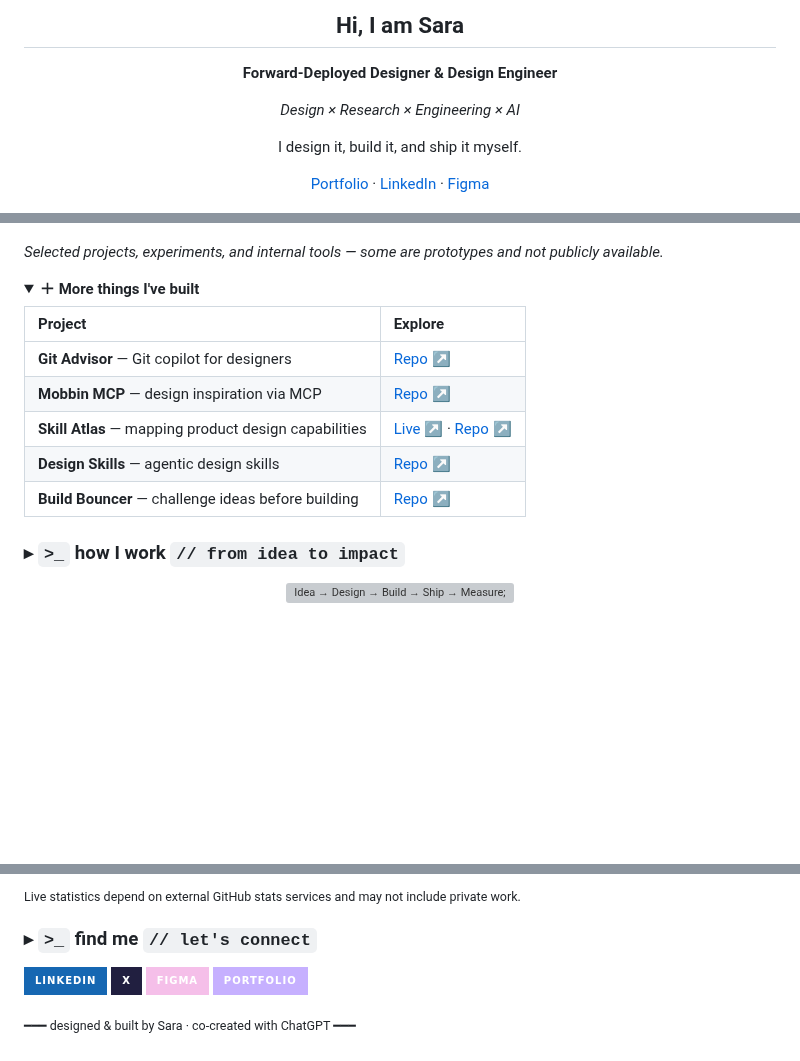
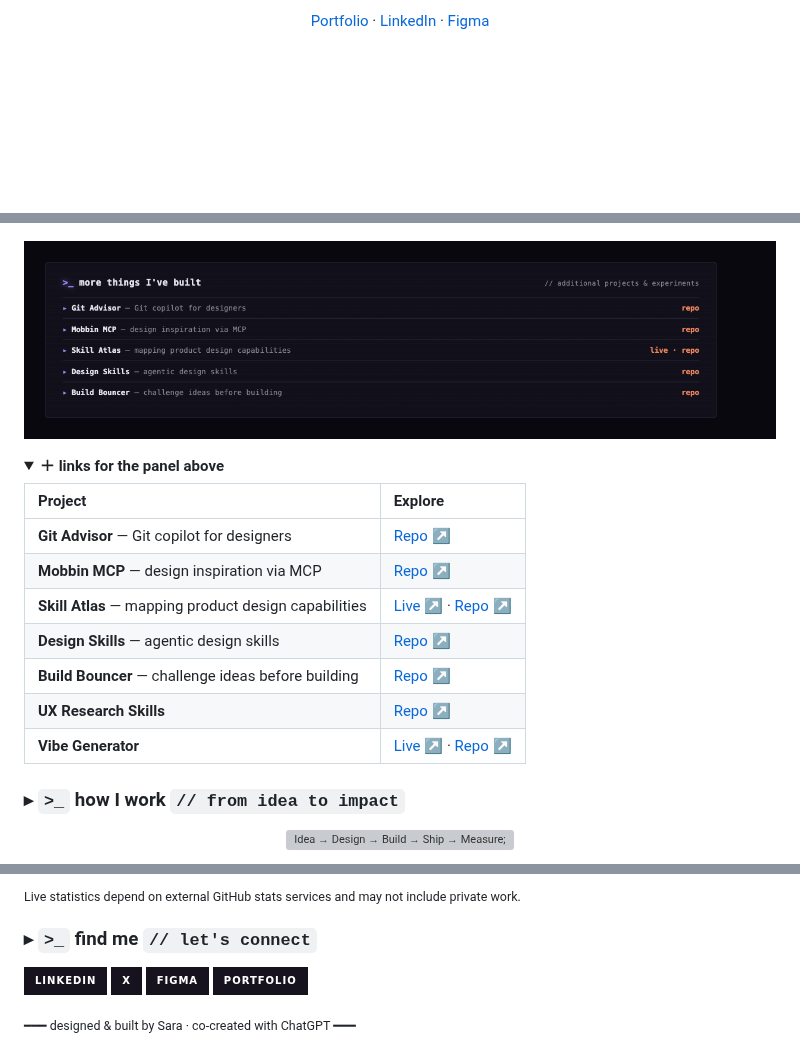
Before and after one commit to saraeldebissy/saraeldebissy, a Markdown page: README.md, 3 parts joined by grey strips. Drawn GitHub-style; pictures changed too: assets/dash_more.png (added); folded sections open; badges without logos; blank space fills up the shorter version; grey boxes are pictures that could not be loaded.

Commit message:
Make page background fully dark, remove remaining light-mode elements
Folds the hero heading into a dark terminal panel instead of plain
markdown on GitHub's white page background. Converts the collapsed
"more things I've built" table into a visible dark panel (keeps the
real links in a small fallback dropdown underneath). Recolors the
find-me badges from hardcoded light brand colors to the dark
palette so every visible block on the page now sits on a dark
background instead of alternating with white gaps.

```diff
--- a/README.md
+++ b/README.md
@@ -6,24 +8,20 @@
 
-## Hi, I am Sara
-
-**Forward-Deployed Designer & Design Engineer**
-
-*Design × Research × Engineering × AI*
-
-I design it, build it, and ship it myself.
-
-[Portfolio](https://sara-khalil.pages.dev/) · [LinkedIn](https://www.linkedin.com/in/sara-eldebissy/) · [Figma](https://www.figma.com/@saraeldebissy)
-
-</div>
+<p align="center">
+  <a href="https://sara-khalil.pages.dev/">Portfolio</a> ·
+  <a href="https://www.linkedin.com/in/sara-eldebissy/">LinkedIn</a> ·
+  <a href="https://www.figma.com/@saraeldebissy">Figma</a>
+</p>
 
 <p align="center">
   <img src="assets/dash_top.png" width="100%" alt="whoami, tools I've built, and stack">
 </p>
 
-*Selected projects, experiments, and internal tools — some are prototypes and not publicly available.*
+<p align="center">
+  <img src="assets/dash_more.png" width="100%" alt="more things I've built">
+</p>
 
 <details>
-<summary><b>＋ More things I've built</b></summary>
+<summary><b>＋ links for the panel above</b></summary>
 
 | Project | Explore |
 | :--- | :--- |
@@ -32,6 +30,8 @@ I design it, build it, and ship it myself.
 | **Skill Atlas** — mapping product design capabilities | [Live ↗](https://skill-atlas-gray.vercel.app) · [Repo ↗](https://github.com/saraeldebissy/skill-atlas) |
 | **Design Skills** — agentic design skills | [Repo ↗](https://github.com/saraeldebissy/design-skills) |
 | **Build Bouncer** — challenge ideas before building | [Repo ↗](https://github.com/saraeldebissy/build-bouncer) |
+| **UX Research Skills** | [Repo ↗](https://github.com/saraeldebissy/ux-research-skills) |
+| **Vibe Generator** | [Live ↗](https://vibe-generator-v2.vercel.app) · [Repo ↗](https://github.com/saraeldebissy/Vibe-generator-v2) |
 
 </details>
 
@@ -60,9 +60,9 @@ I design it, build it, and ship it myself.
 
 ### ▸ `>_` find me   `// let's connect`
 
-[![LinkedIn](https://img.shields.io/badge/LinkedIn-1667B2?style=for-the-badge&logo=linkedin&logoColor=white)](https://www.linkedin.com/in/sara-eldebissy/)
-[![X](https://img.shields.io/badge/X-211F40?style=for-the-badge&logo=x&logoColor=white)](https://x.com/SaraEldebissy)
-[![Figma](https://img.shields.io/badge/Figma-F5BFE9?style=for-the-badge&logo=figma&logoColor=221C39)](https://www.figma.com/@saraeldebissy)
-[![Portfolio](https://img.shields.io/badge/Portfolio-C6B0FF?style=for-the-badge&logo=vercel&logoColor=221C39)](https://sara-khalil.pages.dev/)
+[![LinkedIn](https://img.shields.io/badge/LinkedIn-16131f?style=for-the-badge&logo=linkedin&logoColor=8b7cf6)](https://www.linkedin.com/in/sara-eldebissy/)
+[![X](https://img.shields.io/badge/X-16131f?style=for-the-badge&logo=x&logoColor=e8e4f5)](https://x.com/SaraEldebissy)
+[![Figma](https://img.shields.io/badge/Figma-16131f?style=for-the-badge&logo=figma&logoColor=ff8c5a)](https://www.figma.com/@saraeldebissy)
+[![Portfolio](https://img.shields.io/badge/Portfolio-16131f?style=for-the-badge&logo=vercel&logoColor=8b7cf6)](https://sara-khalil.pages.dev/)
 
 <sub>━━━ designed & built by Sara · co-created with ChatGPT ━━━</sub>
```
Also changed, not shown: other parts of README.md (+3 -1 lines), assets/dash_hero.png (added).
